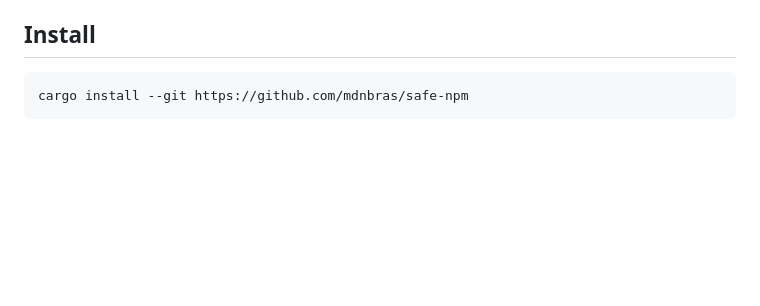
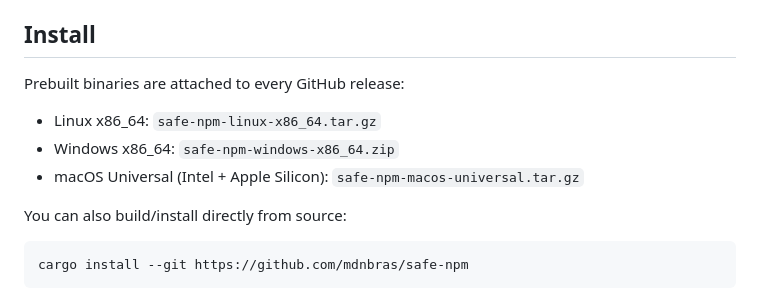
Before and after one commit to mdnbras/safe-npm, a Markdown page: README.md, the part around the change. Drawn GitHub-style; blank space fills up the shorter version.

Commit message:
docs: document release binaries

````diff
--- a/README.md
+++ b/README.md
@@ -61,6 +61,14 @@ AI validation sends the rule name, file path and a short source excerpt for MEDI
 - Static landing page in `docs/`, ready for GitHub Pages.
 
 ## Install
+
+Prebuilt binaries are attached to every GitHub release:
+
+- Linux x86_64: `safe-npm-linux-x86_64.tar.gz`
+- Windows x86_64: `safe-npm-windows-x86_64.zip`
+- macOS Universal (Intel + Apple Silicon): `safe-npm-macos-universal.tar.gz`
+
+You can also build/install directly from source:
 
 ```bash
 cargo install --git https://github.com/mdnbras/safe-npm
````
